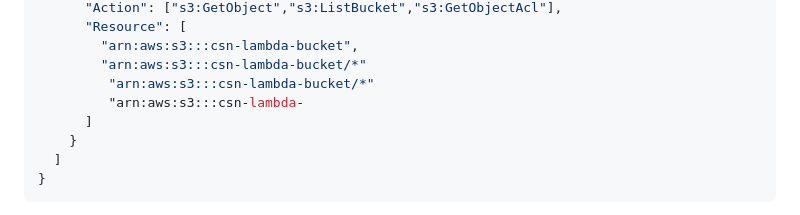
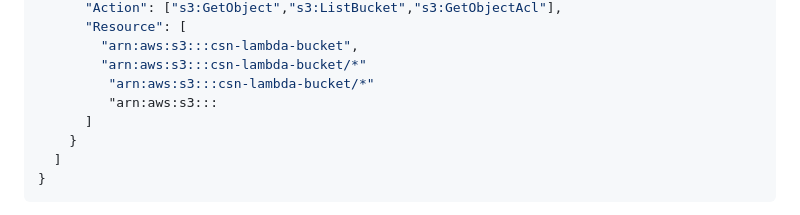
Before and after one commit to greytyler/CSN, a Markdown page: Week10-lambda-S3-SES-CW/README.md, the part around the change. Drawn GitHub-style.

```diff
--- a/Week10-lambda-S3-SES-CW/README.md
+++ b/Week10-lambda-S3-SES-CW/README.md
@@ -76,7 +76,7 @@ We will create a role that trusts Lambda and attach the AWS-managed `AWSLambdaBa
         "arn:aws:s3:::csn-lambda-bucket",
         "arn:aws:s3:::csn-lambda-bucket/*"
          "arn:aws:s3:::csn-lambda-bucket/*"
-         "arn:aws:s3:::csn-lambda-
+         "arn:aws:s3:::
       ]
     }
   ]
```
